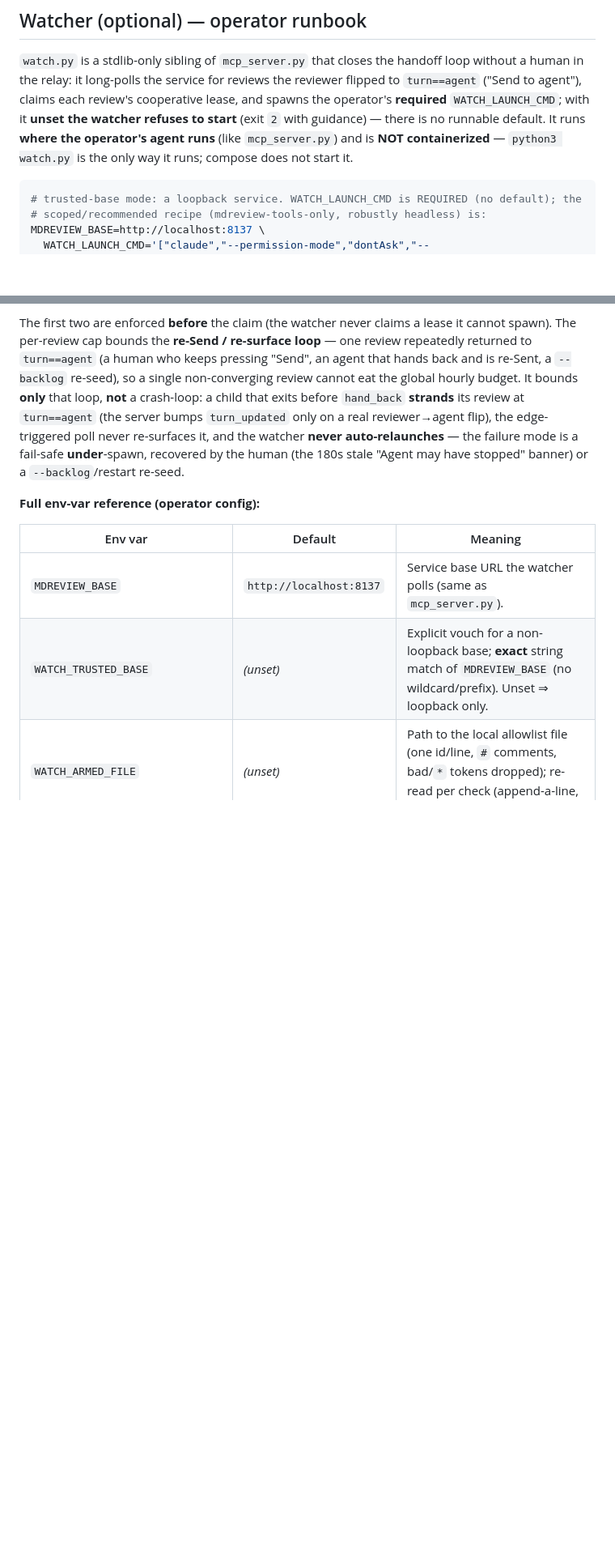
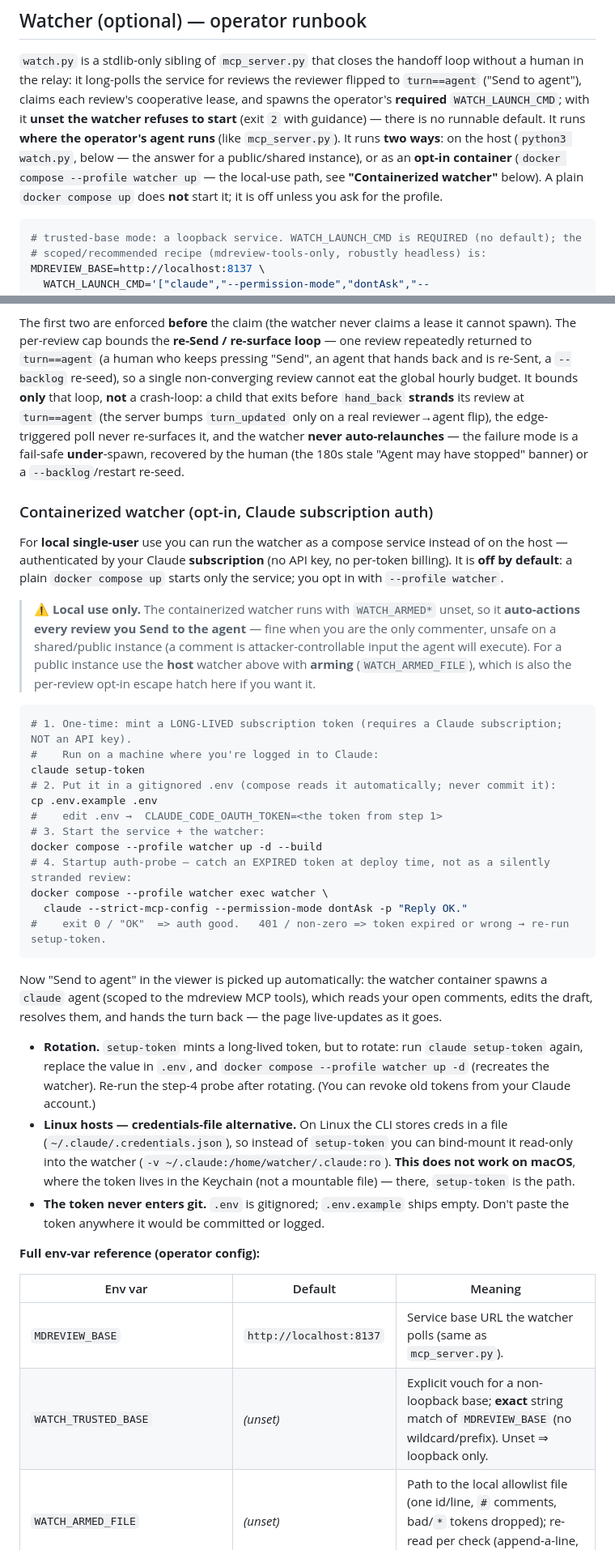
Before and after one commit to waqaskhan137/mdreview-service, a Markdown page: README.md, 2 parts joined by grey strips. Shown at 81% size. Drawn GitHub-style; blank space fills up the shorter version.

Commit message:
docs(infra): containerized watcher operator runbook (MR-072)
README watcher runbook: correct the stale 'NOT containerized' claim and add the
opt-in containerized path — claude setup-token, .env wiring, --profile watcher up,
rotation, the Linux credentials-mount alternative + macOS Keychain caveat, the
local-only/auto-actions warning (WATCH_ARMED_FILE escape), and a startup
auth-probe for expired tokens. References #30 (closed by MR-071). (#30)

Co-Authored-By: Claude Opus 4.8 (1M context) <noreply@anthropic.com>

````diff
--- a/README.md
+++ b/README.md
@@ -183,8 +183,10 @@ no auth — fine for the trusted-network posture, but keep auth in front if expo
 in the relay: it long-polls the service for reviews the reviewer flipped to `turn==agent` ("Send to
 agent"), claims each review's cooperative lease, and spawns the operator's **required**
 `WATCH_LAUNCH_CMD`; with it **unset the watcher refuses to start** (exit `2` with guidance) — there is no runnable default. It runs **where the operator's agent runs** (like
-`mcp_server.py`) and is **NOT containerized** — `python3 watch.py` is the only way it runs; compose
-does not start it.
+`mcp_server.py`). It runs **two ways**: on the host (`python3 watch.py`, below — the answer for a
+public/shared instance), or as an **opt-in container** (`docker compose --profile watcher up` — the
+local-use path, see **"Containerized watcher"** below). A plain `docker compose up` does **not** start
+it; it is off unless you ask for the profile.
 
 ```bash
 # trusted-base mode: a loopback service. WATCH_LAUNCH_CMD is REQUIRED (no default); the
@@ -293,6 +295,47 @@ bumps `turn_updated` only on a real reviewer→agent flip), the edge-triggered p
 and the watcher **never auto-relaunches** — the failure mode is a fail-safe **under**-spawn, recovered by
 the human (the 180s stale "Agent may have stopped" banner) or a `--backlog`/restart re-seed.
 
+### Containerized watcher (opt-in, Claude subscription auth)
+
+For **local single-user** use you can run the watcher as a compose service instead of on the host —
+authenticated by your Claude **subscription** (no API key, no per-token billing). It is **off by
+default**: a plain `docker compose up` starts only the service; you opt in with `--profile watcher`.
+
+> ⚠️ **Local use only.** The containerized watcher runs with `WATCH_ARMED*` unset, so it
+> **auto-actions every review you Send to the agent** — fine when you are the only commenter, unsafe on
+> a shared/public instance (a comment is attacker-controllable input the agent will execute). For a
+> public instance use the **host** watcher above with **arming** (`WATCH_ARMED_FILE`), which is also the
+> per-review opt-in escape hatch here if you want it.
+
+```bash
+# 1. One-time: mint a LONG-LIVED subscription token (requires a Claude subscription; NOT an API key).
+#    Run on a machine where you're logged in to Claude:
+claude setup-token
+# 2. Put it in a gitignored .env (compose reads it automatically; never commit it):
+cp .env.example .env
+#    edit .env →  CLAUDE_CODE_OAUTH_TOKEN=<the token from step 1>
+# 3. Start the service + the watcher:
+docker compose --profile watcher up -d --build
+# 4. Startup auth-probe — catch an EXPIRED token at deploy time, not as a silently stranded review:
+docker compose --profile watcher exec watcher \
+  claude --strict-mcp-config --permission-mode dontAsk -p "Reply OK."
+#    exit 0 / "OK"  => auth good.   401 / non-zero => token expired or wrong → re-run setup-token.
+```
+
+Now "Send to agent" in the viewer is picked up automatically: the watcher container spawns a `claude`
+agent (scoped to the mdreview MCP tools), which reads your open comments, edits the draft, resolves
+them, and hands the turn back — the page live-updates as it goes.
+
+- **Rotation.** `setup-token` mints a long-lived token, but to rotate: run `claude setup-token` again,
+  replace the value in `.env`, and `docker compose --profile watcher up -d` (recreates the watcher).
+  Re-run the step-4 probe after rotating. (You can revoke old tokens from your Claude account.)
+- **Linux hosts — credentials-file alternative.** On Linux the CLI stores creds in a file
+  (`~/.claude/.credentials.json`), so instead of `setup-token` you can bind-mount it read-only into the
+  watcher (`-v ~/.claude:/home/watcher/.claude:ro`). **This does not work on macOS**, where the token
+  lives in the Keychain (not a mountable file) — there, `setup-token` is the path.
+- **The token never enters git.** `.env` is gitignored; `.env.example` ships empty. Don't paste the
+  token anywhere it would be committed or logged.
+
 **Full env-var reference (operator config):**
 
 | Env var | Default | Meaning |
````
Also changed, not shown: 1 other file.
